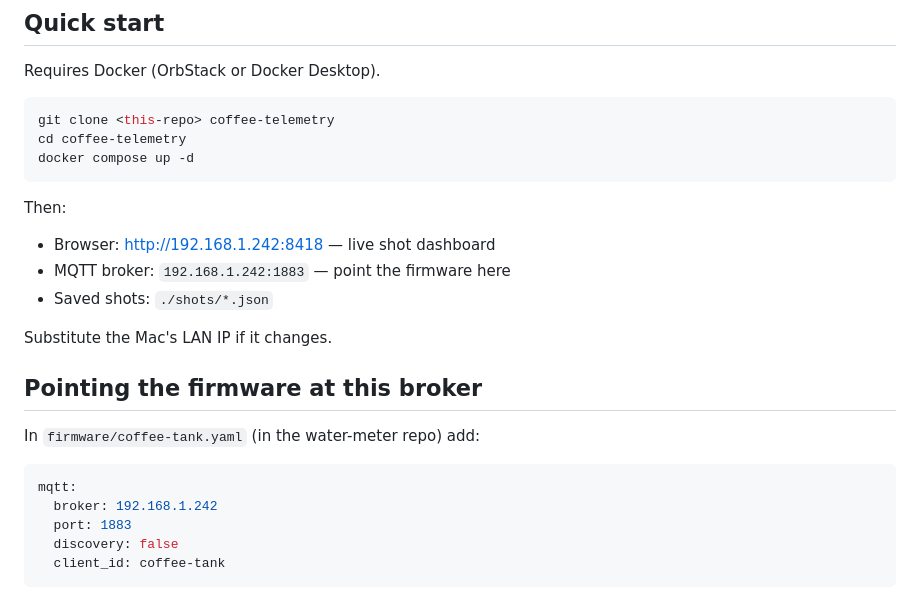
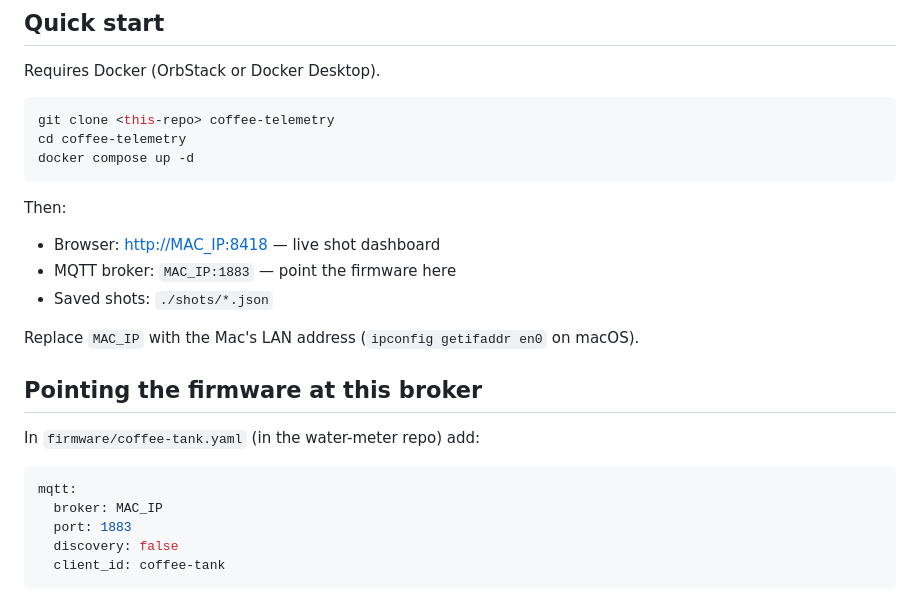
Before and after one commit to richardross23/coffee-telemetry, a Markdown page: README.md, the part around the change. Drawn GitHub-style.

Commit message:
README: replace hardcoded LAN IP with MAC_IP placeholder for public repo

````diff
--- a/README.md
+++ b/README.md
@@ -28,11 +28,11 @@ docker compose up -d
 
 Then:
 
-- Browser: <http://192.168.1.242:8418> — live shot dashboard
-- MQTT broker: `192.168.1.242:1883` — point the firmware here
+- Browser: <http://MAC_IP:8418> — live shot dashboard
+- MQTT broker: `MAC_IP:1883` — point the firmware here
 - Saved shots: `./shots/*.json`
 
-Substitute the Mac's LAN IP if it changes.
+Replace `MAC_IP` with the Mac's LAN address (`ipconfig getifaddr en0` on macOS).
 
 ## Pointing the firmware at this broker
 
@@ -40,7 +40,7 @@ In `firmware/coffee-tank.yaml` (in the water-meter repo) add:
 
 ```yaml
 mqtt:
-  broker: 192.168.1.242
+  broker: MAC_IP
   port: 1883
   discovery: false
   client_id: coffee-tank
````
